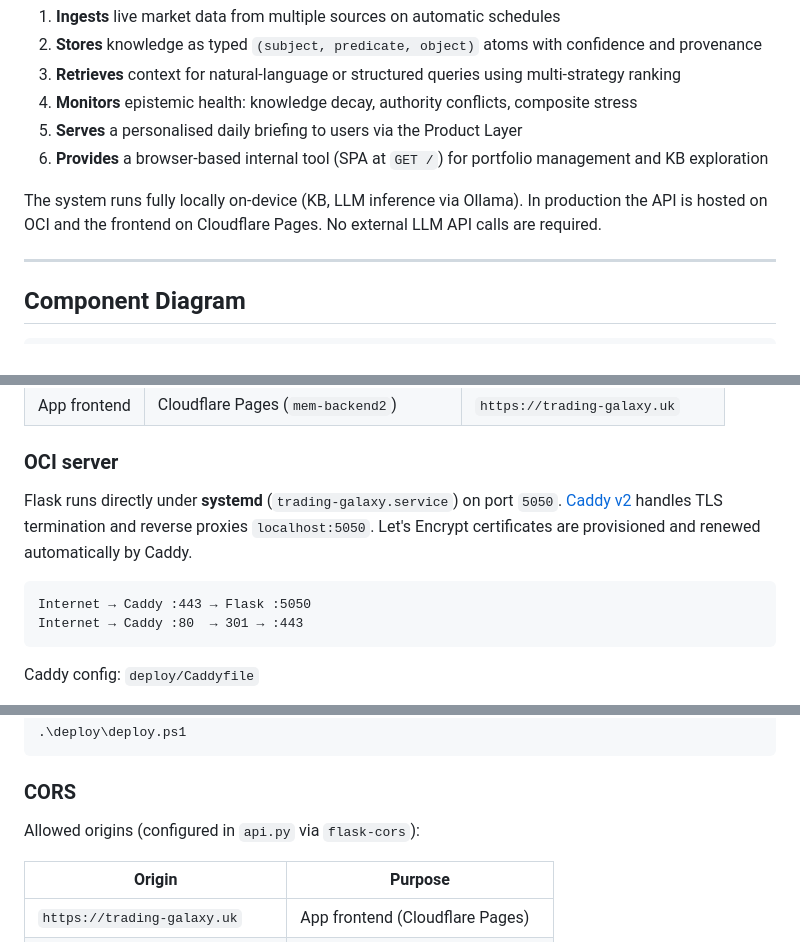
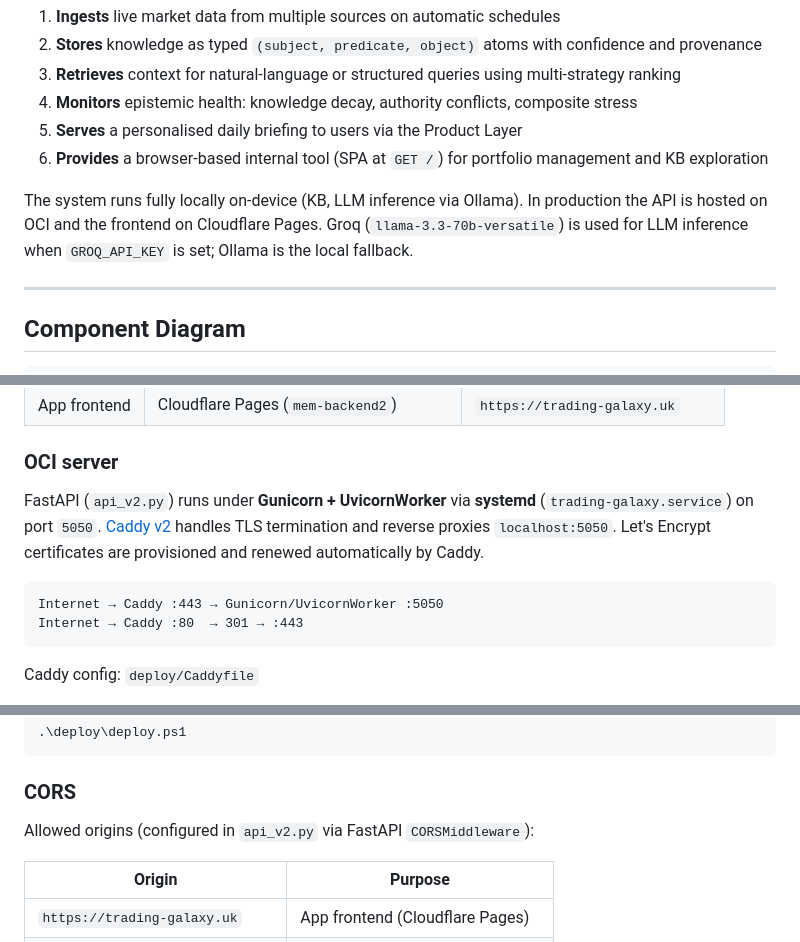
Before and after one commit to Alby2007/Mem-Backend, a Markdown page: docs/architecture.md, 3 parts joined by grey strips. GitHub-like rendering.

````diff
--- a/docs/architecture.md
+++ b/docs/architecture.md
@@ -11,7 +11,7 @@ Trading Galaxy is a **knowledge-graph-powered trading intelligence platform**
 5. **Serves** a personalised daily briefing to users via the Product Layer
 6. **Provides** a browser-based internal tool (SPA at `GET /`) for portfolio management and KB exploration
 
-The system runs fully locally on-device (KB, LLM inference via Ollama). In production the API is hosted on OCI and the frontend on Cloudflare Pages. No external LLM API calls are required.
+The system runs fully locally on-device (KB, LLM inference via Ollama). In production the API is hosted on OCI and the frontend on Cloudflare Pages. Groq (`llama-3.3-70b-versatile`) is used for LLM inference when `GROQ_API_KEY` is set; Ollama is the local fallback.
 
 ---
 
@@ -441,12 +441,12 @@ Classifies each calendar month over 5 years into a macro regime using cross-asse
 
 ### OCI server
 
-Flask runs directly under **systemd** (`trading-galaxy.service`) on port `5050`.
+FastAPI (`api_v2.py`) runs under **Gunicorn + UvicornWorker** via **systemd** (`trading-galaxy.service`) on port `5050`.
 [Caddy v2](https://caddyserver.com) handles TLS termination and reverse proxies `localhost:5050`.
 Let's Encrypt certificates are provisioned and renewed automatically by Caddy.
 
 ```
-Internet → Caddy :443 → Flask :5050
+Internet → Caddy :443 → Gunicorn/UvicornWorker :5050
 Internet → Caddy :80  → 301 → :443
 ```
 
@@ -477,7 +477,7 @@ One-shot full deploy (backend + frontend):
 
 ### CORS
 
-Allowed origins (configured in `api.py` via `flask-cors`):
+Allowed origins (configured in `api_v2.py` via FastAPI `CORSMiddleware`):
 
 | Origin | Purpose |
 |---|---|
````
Also changed, not shown: other parts of docs/architecture.md (+12 -7 lines), docs/api.md (+4 -0 lines), docs/codemap.md (+20 -24 lines).
